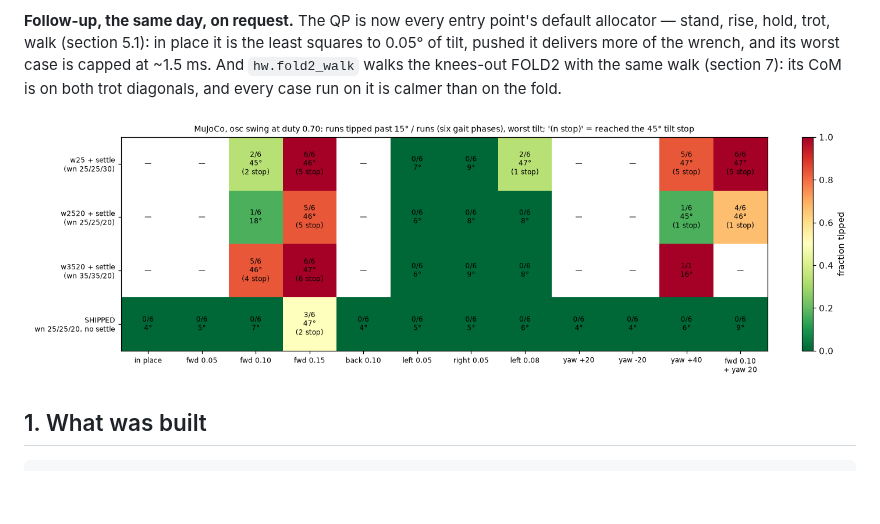
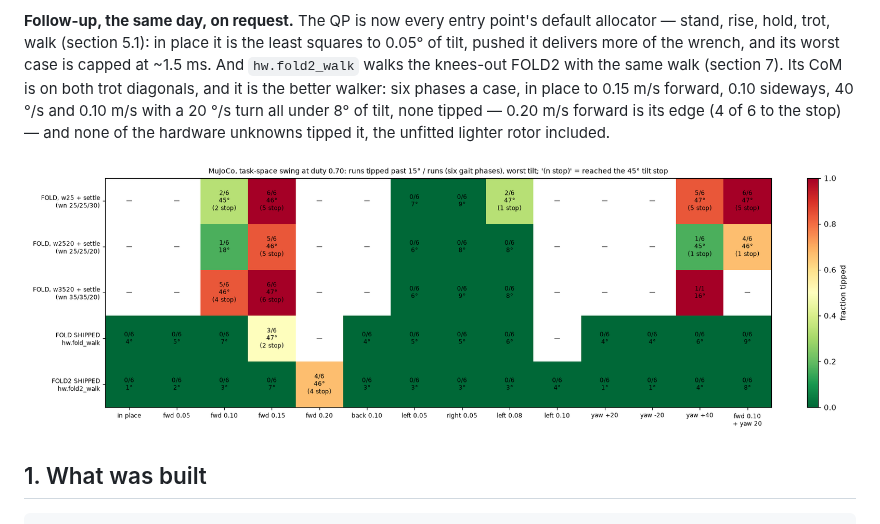
Before and after one commit to snowyfoams/dog6, a Markdown page: doc/walk/README.md, the part around one of its changes. Drawn GitHub-style; pictures changed too: doc/walk/fig/fig_envelope.png; blank space fills up the shorter version.

```diff
--- a/doc/walk/README.md
+++ b/doc/walk/README.md
@@ -36,8 +36,12 @@ box ships at 0.10 / 0.05 m/s and 20 °/s.
 default allocator — stand, rise, hold, trot, walk (section 5.1): in place
 it is the least squares to 0.05° of tilt, pushed it delivers more of the
 wrench, and its worst case is capped at ~1.5 ms.  And `hw.fold2_walk` walks
-the knees-out FOLD2 with the same walk (section 7): its CoM is on both trot
-diagonals, and every case run on it is calmer than on the fold.
+the knees-out FOLD2 with the same walk (section 7).  Its CoM is on both trot
+diagonals, and it is the better walker: six phases a case, in place to
+0.15 m/s forward, 0.10 sideways, 40 °/s and 0.10 m/s with a 20 °/s turn all
+under 8° of tilt, none tipped — 0.20 m/s forward is its edge (4 of 6 to
+the stop) — and none of the hardware unknowns tipped it, the unfitted
+lighter rotor included.
 
 ![envelope](fig/fig_envelope.png)
 
```
Also changed, not shown: other parts of doc/walk/README.md (+92 -12 lines), 1 other file.
